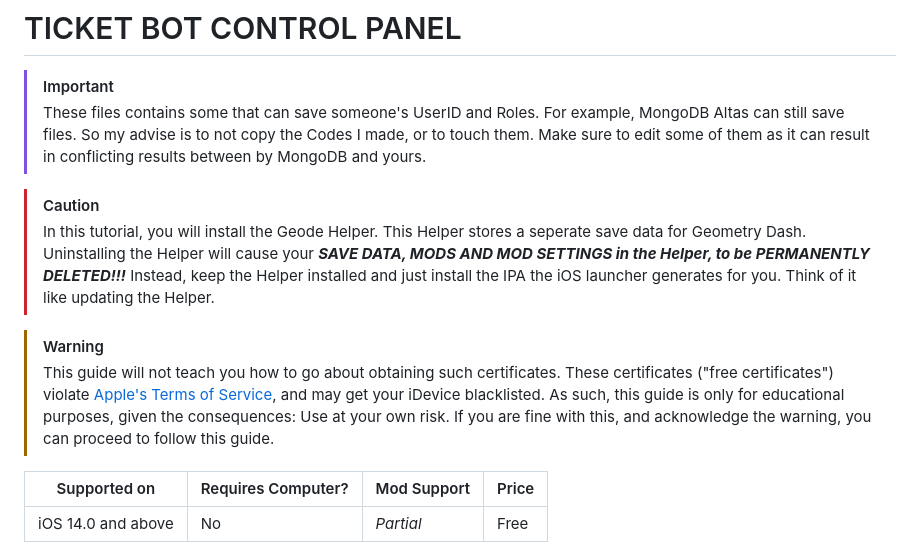
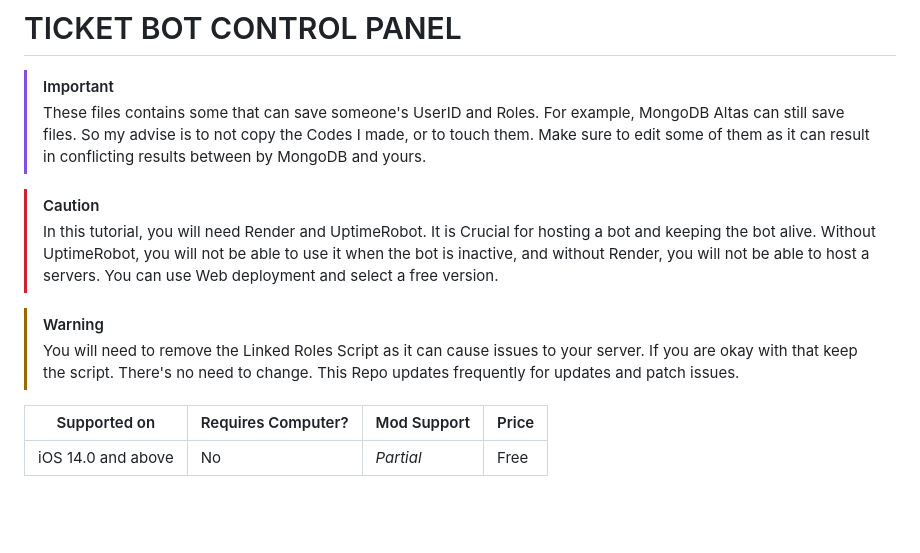
Before and after one commit to sirxpl/ticket-bot, a Markdown page: readme.md, the part around the change. GitHub-like rendering; blank space fills up the shorter version.

Commit message:
Revise tutorial warnings and server hosting details
Updated warnings and instructions regarding the Geode Helper and server hosting requirements.

```diff
--- a/readme.md
+++ b/readme.md
@@ -4,11 +4,11 @@
 > Make sure to edit some of them as it can result in conflicting results between by MongoDB and yours.
 
 > [!CAUTION]
-> In this tutorial, you will install the Geode Helper. This Helper stores a seperate save data for Geometry Dash. Uninstalling the Helper will cause your ***__SAVE DATA, MODS AND MOD SETTINGS in the Helper, to be PERMANENTLY DELETED!!!__*** Instead, keep the Helper installed and just install the IPA the iOS launcher generates for you. Think of it like updating the Helper.
+> In this tutorial, you will need Render and UptimeRobot. It is Crucial for hosting a bot and keeping the bot alive. Without UptimeRobot, you will not be able to use it when the bot is inactive, and without Render, you will not be able to host a servers. You can use Web deployment and select a free version.
 
 > [!WARNING]
-> This guide will not teach you how to go about obtaining such certificates. These certificates ("free certificates") violate [Apple's Terms of Service](https://developer.apple.com/support/terms/apple-developer-program-license-agreement/#ADPLA5), and may get your iDevice blacklisted. As such, this guide is only for educational purposes, given the consequences: Use at your own risk.
-> If you are fine with this, and acknowledge the warning, you can proceed to follow this guide.
+> You will need to remove the Linked Roles Script as it can cause issues to your server. If you are okay with that keep the script. There's no need to change.
+> This Repo updates frequently for updates and patch issues.
 
 | Supported on | Requires Computer? | Mod Support | Price |
 |--------------|--------------------|-------------------|-------|
```
